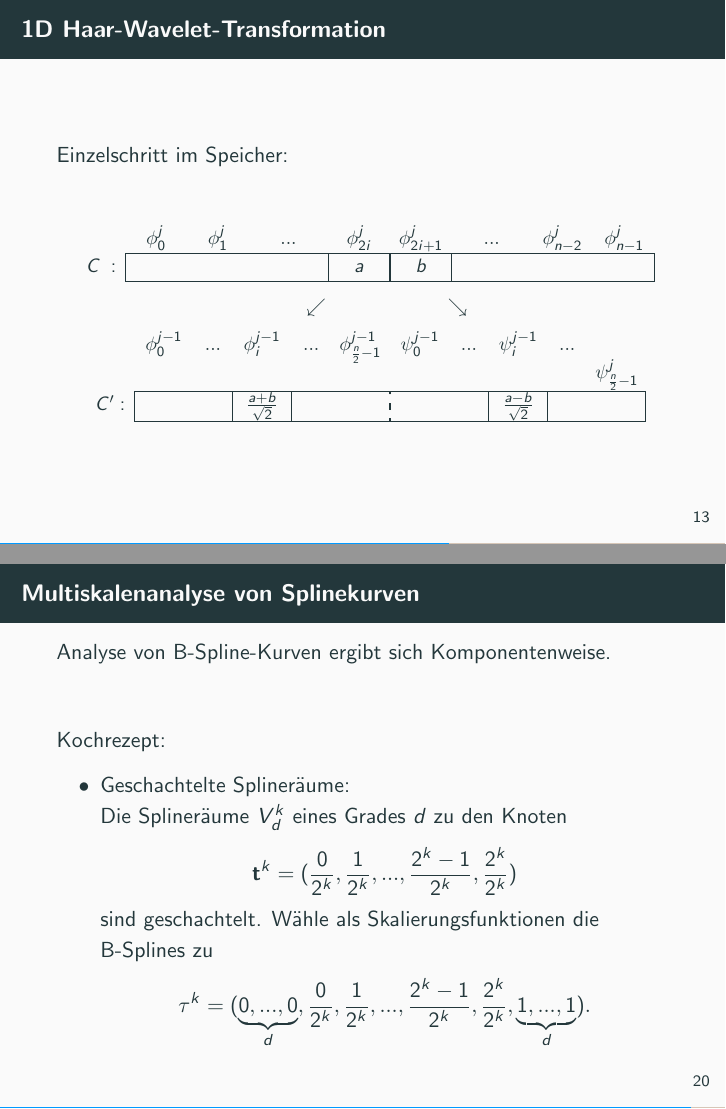
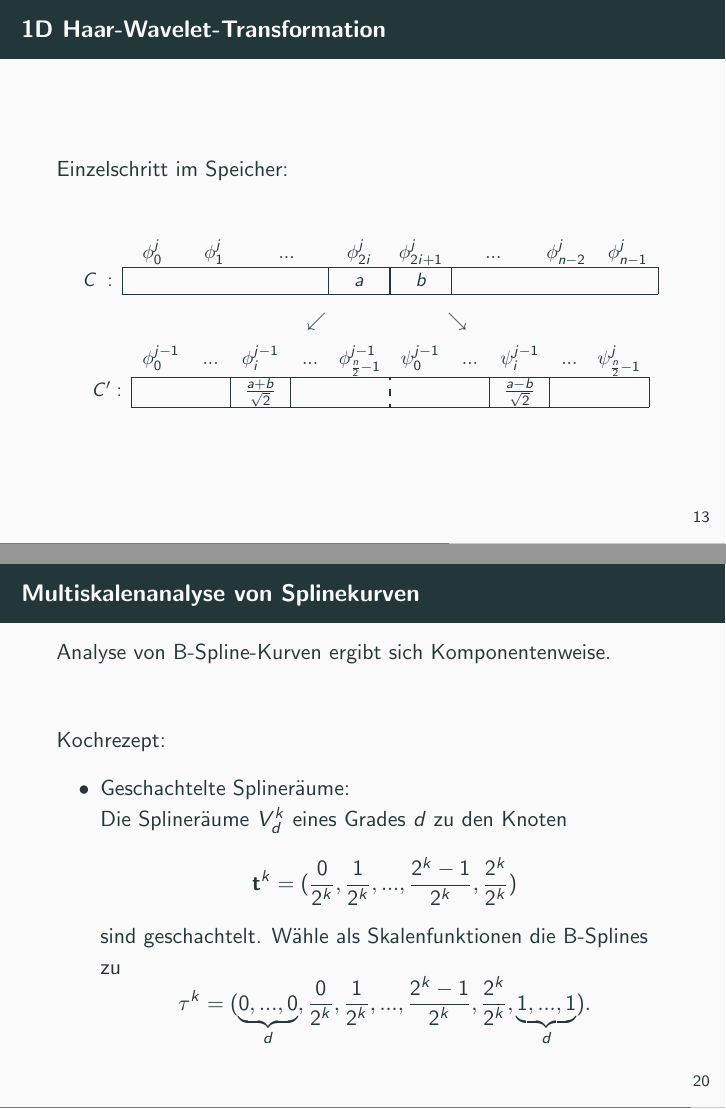
Before and after one commit to NlKLas/Wavelets, LaTeX slides (pres.tex, which reads pres2.tex): pages 54 and 62 of 65 before the commit and pages 54 and 63 of 66 after it, joined at a grey line. Compiled offline with pdfLaTeX.

Commit message:
minor last minute changes

```diff
--- a/pres2.tex
+++ b/pres2.tex
@@ -51,7 +51,7 @@ Einzelschritt im Speicher:
 \begin{tabular}{c}
 \settowidth\mylen{$\phi_{2i+1}^{j}$}
 $
-\begin{array}{c C{\mylen} C{\mylen} C{1.4\mylen} C{\mylen} C{\mylen} C{1.4\mylen} C{\mylen} C{\mylen}}
+\begin{array}{c C{\mylen} C{\mylen} C{1.5\mylen} C{\mylen} C{\mylen} C{1.5\mylen} C{\mylen} C{\mylen}}
 &
 \phi_{0}^{j} & \phi_{1}^{j} & ... & \phi_{2i}^{j} & \phi_{2i+1}^{j} & ... & \phi_{n-2}^{j} & \phi_{n-1}^{j} \\ \cline{2-9}
 C \hphantom{'}:
@@ -591,7 +592,7 @@ Die Splineräume $V_d^k$ eines Grades $d$ zu den Knoten
 \[
 \mathbf{t}^k=(\frac{0}{2^k},\frac{1}{2^k},...,\frac{2^k-1}{2^k},\frac{2^k}{2^k})
 \]
-sind geschachtelt. Wähle als Skalierungsfunktionen die B-Splines zu
+sind geschachtelt. Wähle als Skalenfunktionen die B-Splines zu
 \[
 \mathbf{\tau}^k=(\underbrace{0,...,0}_{d},\frac{0}{2^k},\frac{1}{2^k},...,\frac{2^k-1}{2^k},\frac{2^k}{2^k},\underbrace{1,...,1}_{d})
 .
```
Also changed, not shown: pres2.tex (3 more changed lines).
